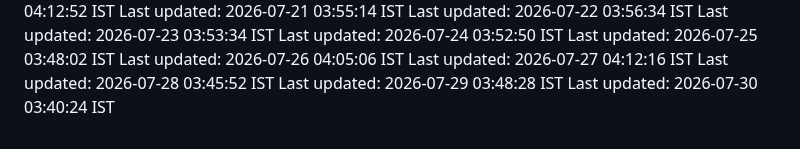
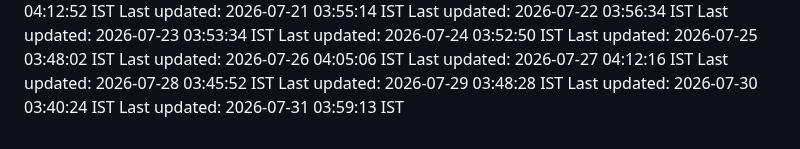
Before and after one commit to Satyaprasad7naik/tag-badge, a Markdown page: README.md, the part around the change. GitHub-like rendering.

Commit message:
chore: automated daily update - 2026-07-31 03:59:13 IST

```diff
--- a/README.md
+++ b/README.md
@@ -206,3 +206,4 @@ Last updated: 2026-07-27 04:12:16 IST
 Last updated: 2026-07-28 03:45:52 IST
 Last updated: 2026-07-29 03:48:28 IST
 Last updated: 2026-07-30 03:40:24 IST
+Last updated: 2026-07-31 03:59:13 IST
```
